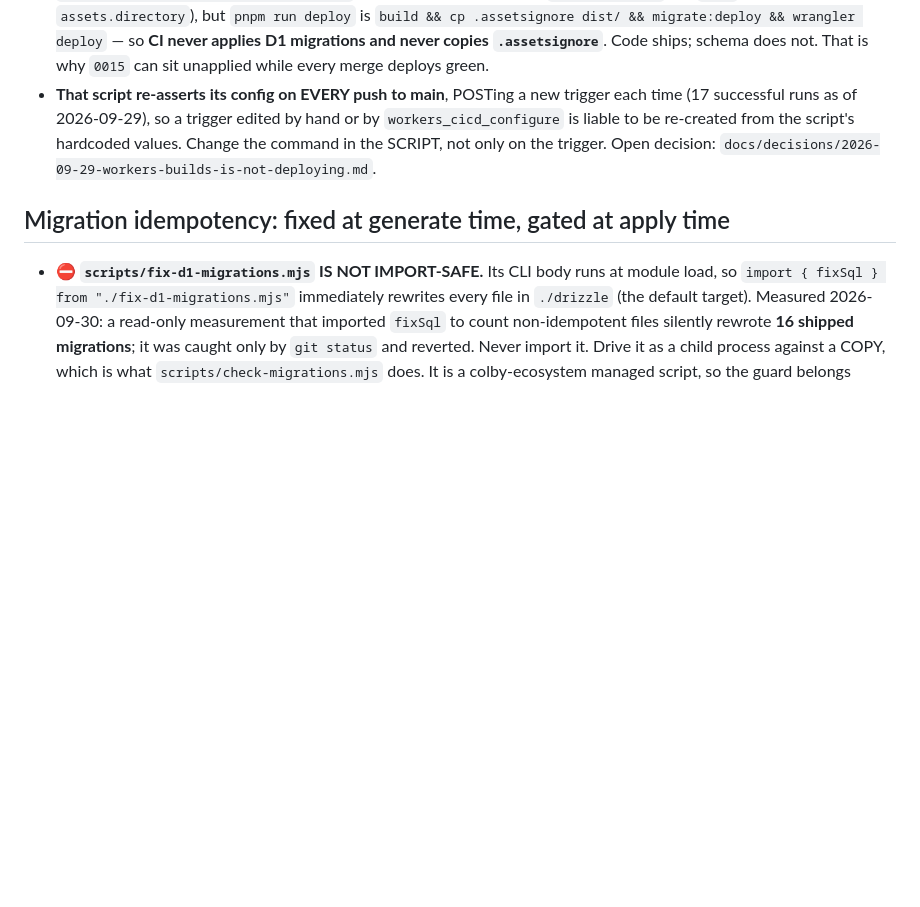
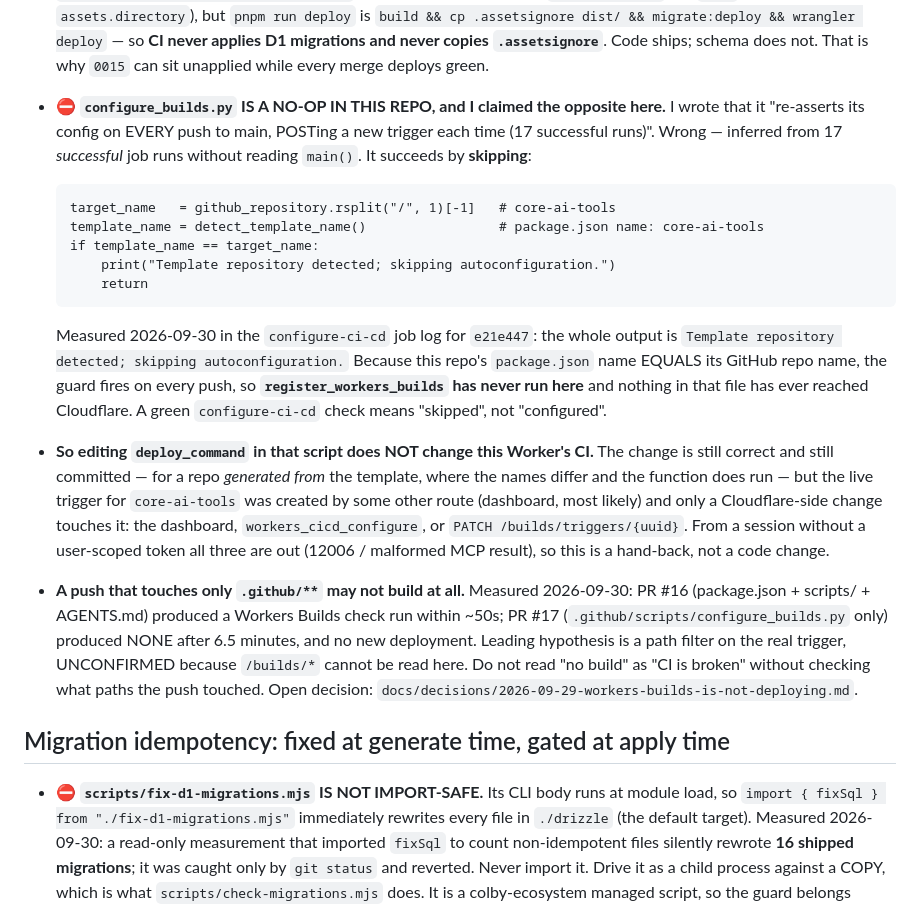
Before and after one commit to jmbish04/core-ai-tools, a Markdown page: AGENTS.md, the part around the change. Rendered like a GitHub page; blank space fills up the shorter version.

```diff
--- a/AGENTS.md
+++ b/AGENTS.md
@@ -992,10 +992,35 @@ flattening bug that derivation exists to avoid.
   is `build && cp .assetsignore dist/ && migrate:deploy && wrangler deploy` — so **CI never
   applies D1 migrations and never copies `.assetsignore`**. Code ships; schema does not.
   That is why `0015` can sit unapplied while every merge deploys green.
-- **That script re-asserts its config on EVERY push to main**, POSTing a new trigger each
-  time (17 successful runs as of 2026-09-29), so a trigger edited by hand or by
-  `workers_cicd_configure` is liable to be re-created from the script's hardcoded values.
-  Change the command in the SCRIPT, not only on the trigger. Open decision:
+- **⛔ `configure_builds.py` IS A NO-OP IN THIS REPO, and I claimed the opposite here.**
+  I wrote that it "re-asserts its config on EVERY push to main, POSTing a new trigger each
+  time (17 successful runs)". Wrong — inferred from 17 *successful* job runs without reading
+  `main()`. It succeeds by **skipping**:
+
+      target_name   = github_repository.rsplit("/", 1)[-1]   # core-ai-tools
+      template_name = detect_template_name()                 # package.json name: core-ai-tools
+      if template_name == target_name:
+          print("Template repository detected; skipping autoconfiguration.")
+          return
+
+  Measured 2026-09-30 in the `configure-ci-cd` job log for `e21e447`: the whole output is
+  `Template repository detected; skipping autoconfiguration.` Because this repo's
+  `package.json` name EQUALS its GitHub repo name, the guard fires on every push, so
+  **`register_workers_builds` has never run here** and nothing in that file has ever
+  reached Cloudflare. A green `configure-ci-cd` check means "skipped", not "configured".
+- **So editing `deploy_command` in that script does NOT change this Worker's CI.** The
+  change is still correct and still committed — for a repo *generated from* the template,
+  where the names differ and the function does run — but the live trigger for
+  `core-ai-tools` was created by some other route (dashboard, most likely) and only a
+  Cloudflare-side change touches it: the dashboard, `workers_cicd_configure`, or
+  `PATCH /builds/triggers/{uuid}`. From a session without a user-scoped token all three are
+  out (12006 / malformed MCP result), so this is a hand-back, not a code change.
+- **A push that touches only `.github/**` may not build at all.** Measured 2026-09-30:
+  PR #16 (package.json + scripts/ + AGENTS.md) produced a Workers Builds check run within
+  ~50s; PR #17 (`.github/scripts/configure_builds.py` only) produced NONE after 6.5 minutes,
+  and no new deployment. Leading hypothesis is a path filter on the real trigger, UNCONFIRMED
+  because `/builds/*` cannot be read here. Do not read "no build" as "CI is broken" without
+  checking what paths the push touched. Open decision:
   `docs/decisions/2026-09-29-workers-builds-is-not-deploying.md`.
 ## Migration idempotency: fixed at generate time, gated at apply time
 
```
Also changed, not shown: docs/decisions/2026-09-29-workers-builds-is-not-deploying.md (+40 -6 lines).
